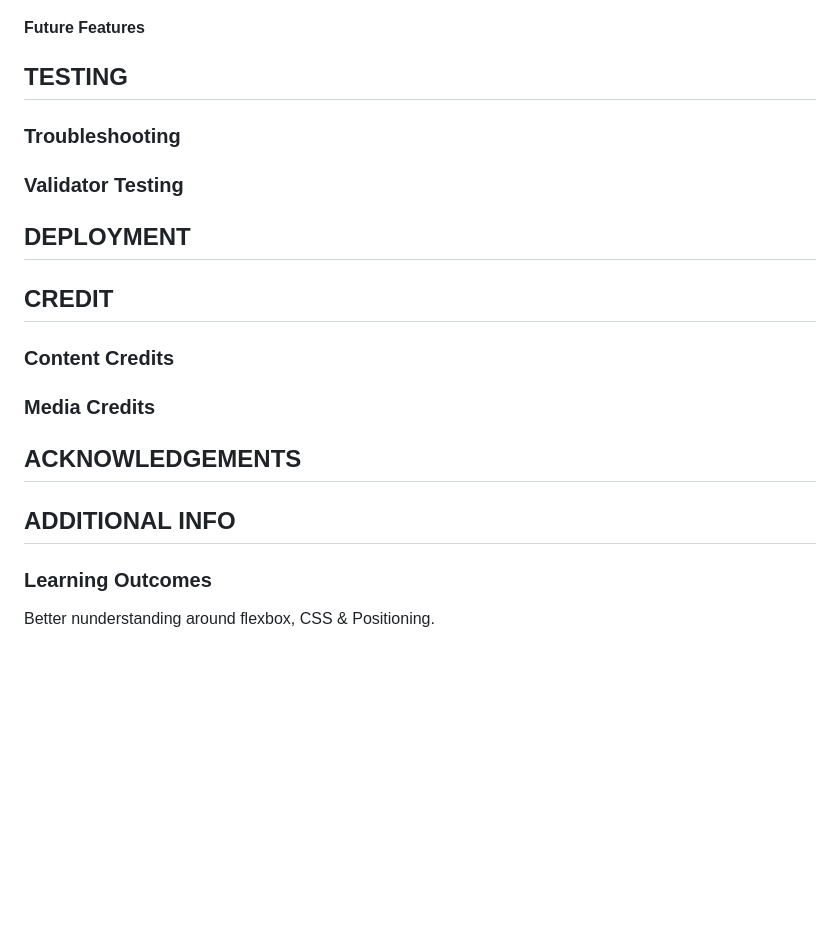
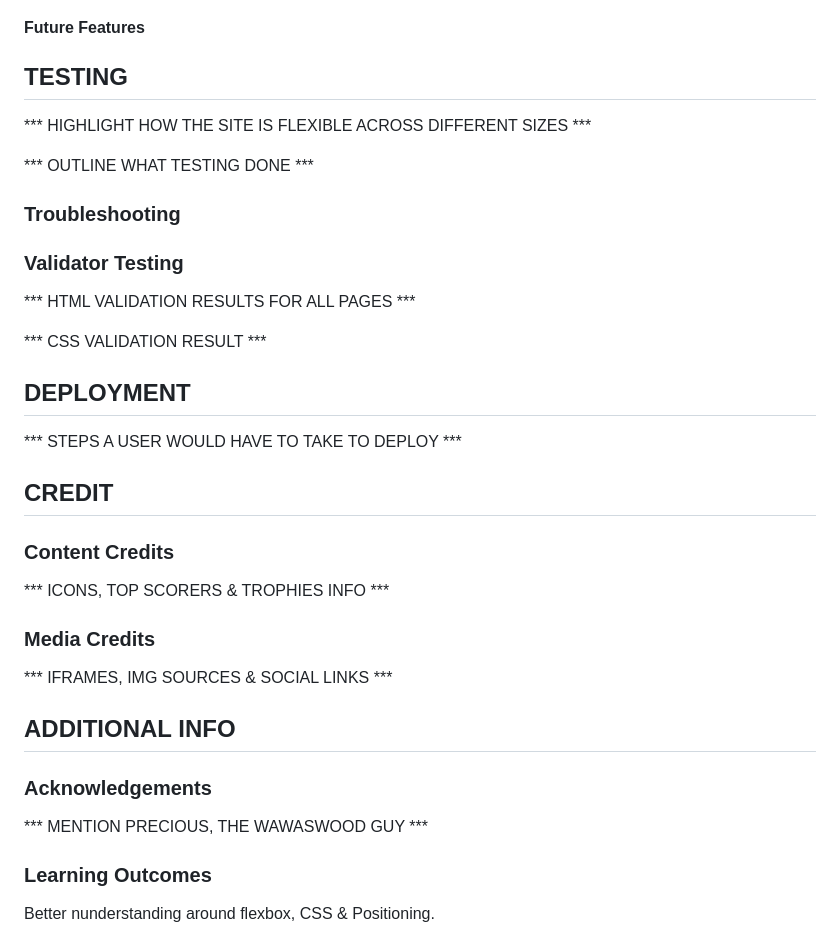
Before and after one commit to J95Ortiz/Portfolio-project-1, a Markdown page: README.md, the part around the change. GitHub-like rendering; blank space fills up the shorter version.

Commit message:
Docs: added content to README.md file

```diff
--- a/README.md
+++ b/README.md
@@ -64,21 +64,37 @@ On larger screens and landscape phone the bar will appear as a menu instead with
 
 ## TESTING
 
+*** HIGHLIGHT HOW THE SITE IS FLEXIBLE ACROSS DIFFERENT SIZES ***
+
+*** OUTLINE WHAT TESTING DONE ***
+
 ### Troubleshooting
 
 ### Validator Testing
 
+*** HTML VALIDATION RESULTS FOR ALL PAGES ***
+
+*** CSS VALIDATION RESULT ***
+
 ## DEPLOYMENT
+
+*** STEPS A USER WOULD HAVE TO TAKE TO DEPLOY ***
 
 ## CREDIT
 
 ### Content Credits
 
+*** ICONS, TOP SCORERS & TROPHIES INFO ***
+
 ### Media Credits
 
-## ACKNOWLEDGEMENTS
+*** IFRAMES, IMG SOURCES & SOCIAL LINKS  ***
 
 ## ADDITIONAL INFO
+
+### Acknowledgements
+
+*** MENTION PRECIOUS, THE WAWASWOOD GUY ***
 
 ### Learning Outcomes
 
```
